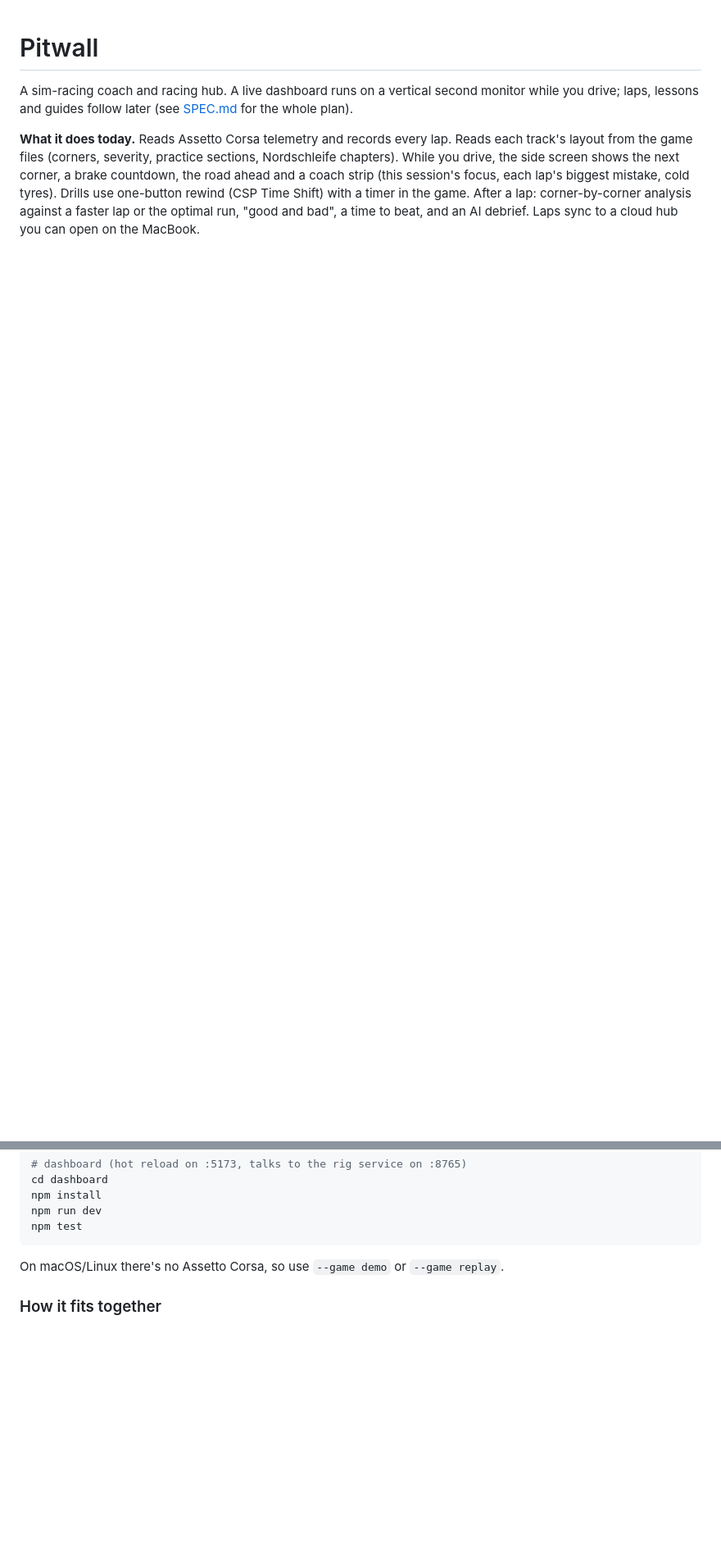
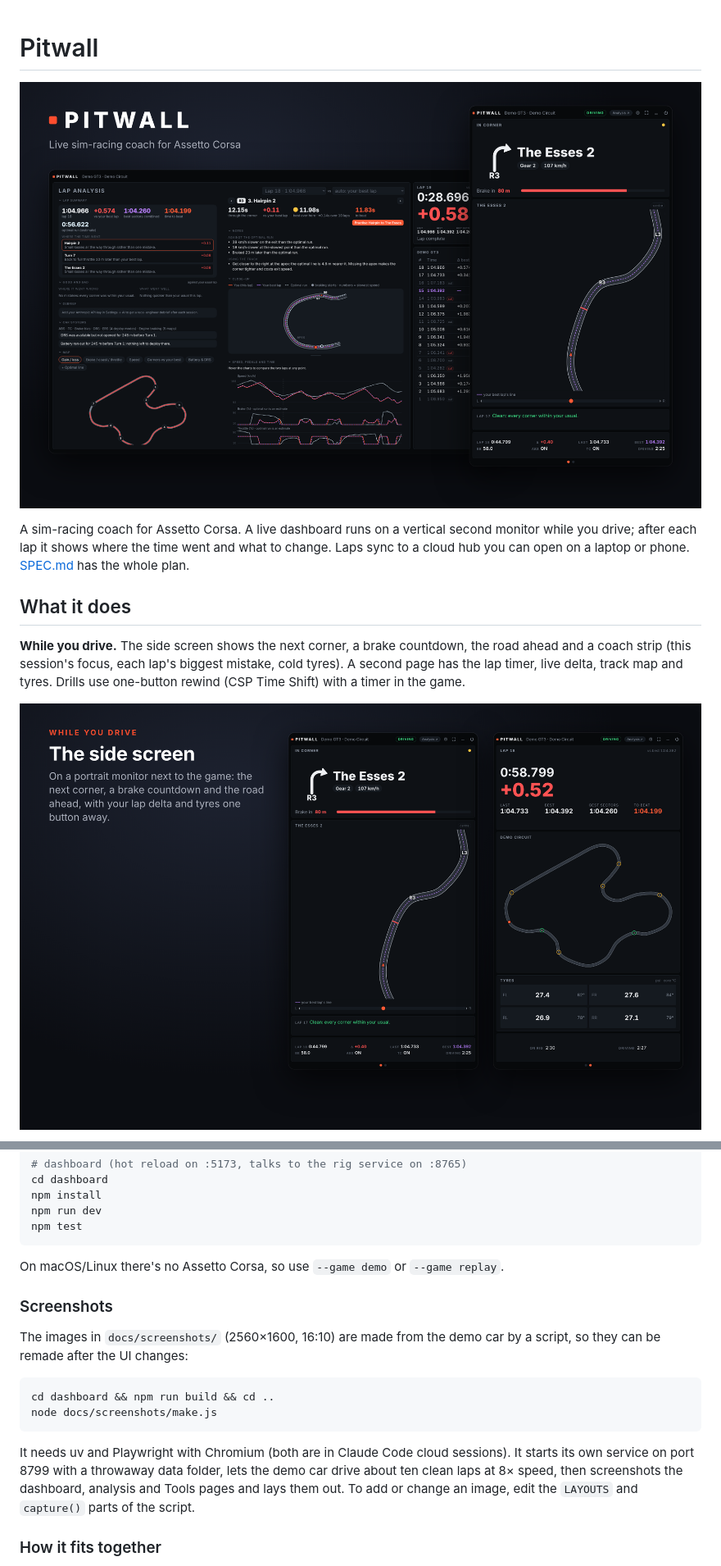
Before and after one commit to StaunchLemur29/Pitwall, a Markdown page: README.md, 2 parts joined by grey strips. Shown at 82% size. GitHub-like rendering; pictures changed too: docs/screenshots/hero.png (added), docs/screenshots/live.png (added); blank space fills up the shorter version.

Commit message:
README: screenshots of the side screen, analysis, optimal run and tools
Adds five 16:10 images made from the demo car and docs/screenshots/make.js,
which regenerates them. The README opens with what Pitwall does, one
picture per part, and says how to remake the images.

Co-Authored-By: Claude Opus 5.5 <noreply@anthropic.com>
Claude-Session: https://claude.ai/code/session_0166s5JyKTmidNUTqyJMaqLQ

````diff
--- a/README.md
+++ b/README.md
@@ -1,14 +1,19 @@
 # Pitwall
 
-A sim-racing coach and racing hub. A live dashboard runs on a vertical second
-monitor while you drive; laps, lessons and guides follow later (see
-[SPEC.md](SPEC.md) for the whole plan).
+![Pitwall: lap analysis on the main screen, live coaching on the side screen](docs/screenshots/hero.png)
 
-**What it does today.** Reads Assetto Corsa telemetry and records every lap.
-Reads each track's layout from the game files (corners, severity, practice
-sections, Nordschleife chapters). While you drive, the side screen shows the
-next corner, a brake countdown, the road ahead and a coach strip (this
-session's focus, each lap's biggest mistake, cold tyres). Drills use one-button
-rewind (CSP Time Shift) with a timer in the game. After a lap: corner-by-corner
-analysis against a faster lap or the optimal run, "good and bad", a time to
-beat, and an AI debrief. Laps sync to a cloud hub you can open on the MacBook.
+A sim-racing coach for Assetto Corsa. A live dashboard runs on a vertical
+second monitor while you drive; after each lap it shows where the time went
+and what to change. Laps sync to a cloud hub you can open on a laptop or
+phone. [SPEC.md](SPEC.md) has the whole plan.
+
+## What it does
+
+**While you drive.** The side screen shows the next corner, a brake
+countdown, the road ahead and a coach strip (this session's focus, each
+lap's biggest mistake, cold tyres). A second page has the lap timer, live
+delta, track map and tyres. Drills use one-button rewind (CSP Time Shift)
+with a timer in the game.
+
+![The side screen: next corner and brake countdown, lap delta and tyres](docs/screenshots/live.png)
+
@@ -226,6 +254,22 @@ npm test
 
 On macOS/Linux there's no Assetto Corsa, so use `--game demo` or `--game replay`.
 
+### Screenshots
+
+The images in `docs/screenshots/` (2560×1600, 16:10) are made from the demo
+car by a script, so they can be remade after the UI changes:
+
+```bash
+cd dashboard && npm run build && cd ..
+node docs/screenshots/make.js
+```
+
+It needs uv and Playwright with Chromium (both are in Claude Code cloud
+sessions). It starts its own service on port 8799 with a throwaway data
+folder, lets the demo car drive about ten clean laps at 8× speed, then
+screenshots the dashboard, analysis and Tools pages and lays them out. To add
+or change an image, edit the `LAYOUTS` and `capture()` parts of the script.
+
 ### How it fits together
 
 - **Adapters** (`rig/src/pitwall_rig/adapters/`) turn a game's telemetry into a
````
Also changed, not shown: other parts of README.md (+23 -0 lines), docs/screenshots/analysis.png (added), docs/screenshots/corner.png (added), docs/screenshots/tools.png (added), 1 other file.
